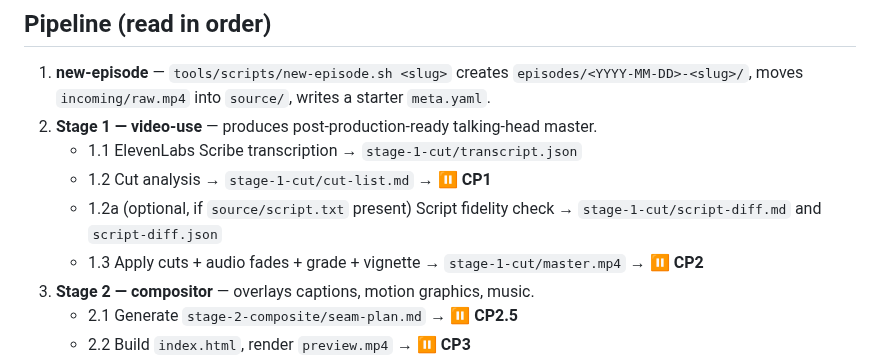
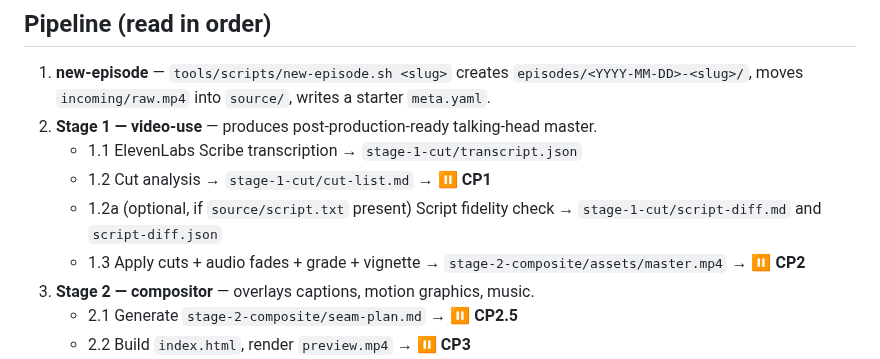
Before and after one commit to sidorovanthon/anticodeguy-video-editing-studio, a Markdown page: AGENTS.md, the part around the change. Drawn GitHub-style.

Commit message:
docs(agents): correct master.mp4 location in pipeline overview
Stage 1's render mode now writes the master directly into the HF
project's assets/ dir (per the X-amendment); the pipeline-overview
item 1.3 still pointed at the old location.

Co-Authored-By: Claude Opus 4.7 (1M context) <noreply@anthropic.com>

```diff
--- a/AGENTS.md
+++ b/AGENTS.md
@@ -21,7 +21,7 @@ stop and wait for explicit user approval.
    - 1.2 Cut analysis → `stage-1-cut/cut-list.md` → **⏸ CP1**
    - 1.2a (optional, if `source/script.txt` present) Script fidelity check
      → `stage-1-cut/script-diff.md` and `script-diff.json`
-   - 1.3 Apply cuts + audio fades + grade + vignette → `stage-1-cut/master.mp4` → **⏸ CP2**
+   - 1.3 Apply cuts + audio fades + grade + vignette → `stage-2-composite/assets/master.mp4` → **⏸ CP2**
 3. **Stage 2 — compositor** — overlays captions, motion graphics, music.
    - 2.1 Generate `stage-2-composite/seam-plan.md` → **⏸ CP2.5**
    - 2.2 Build `index.html`, render `preview.mp4` → **⏸ CP3**
```
